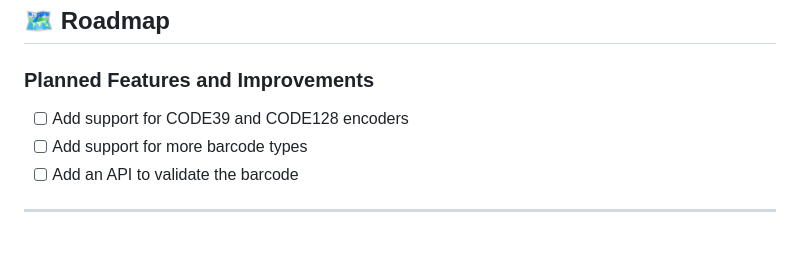
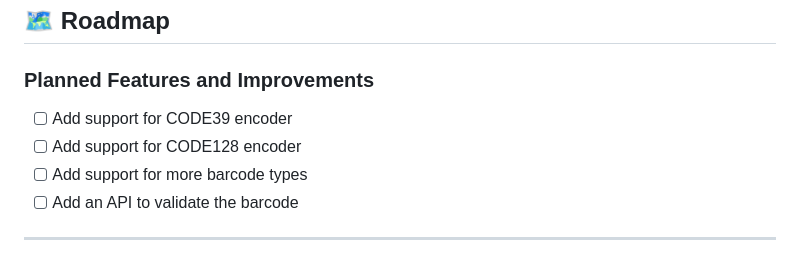
Before and after one commit to TyKonKet/BarcodeGenerator, a Markdown page: README.md, the part around the change. Rendered like a GitHub page.

```diff
--- a/README.md
+++ b/README.md
@@ -143,7 +143,8 @@ BarcodeGenerator supports multiple .NET framework versions for maximum compatibi
 
 ### Planned Features and Improvements
 
-- [ ] Add support for CODE39 and CODE128 encoders
+- [ ] Add support for CODE39 encoder
+- [ ] Add support for CODE128 encoder
 - [ ] Add support for more barcode types
 - [ ] Add an API to validate the barcode
 
```
